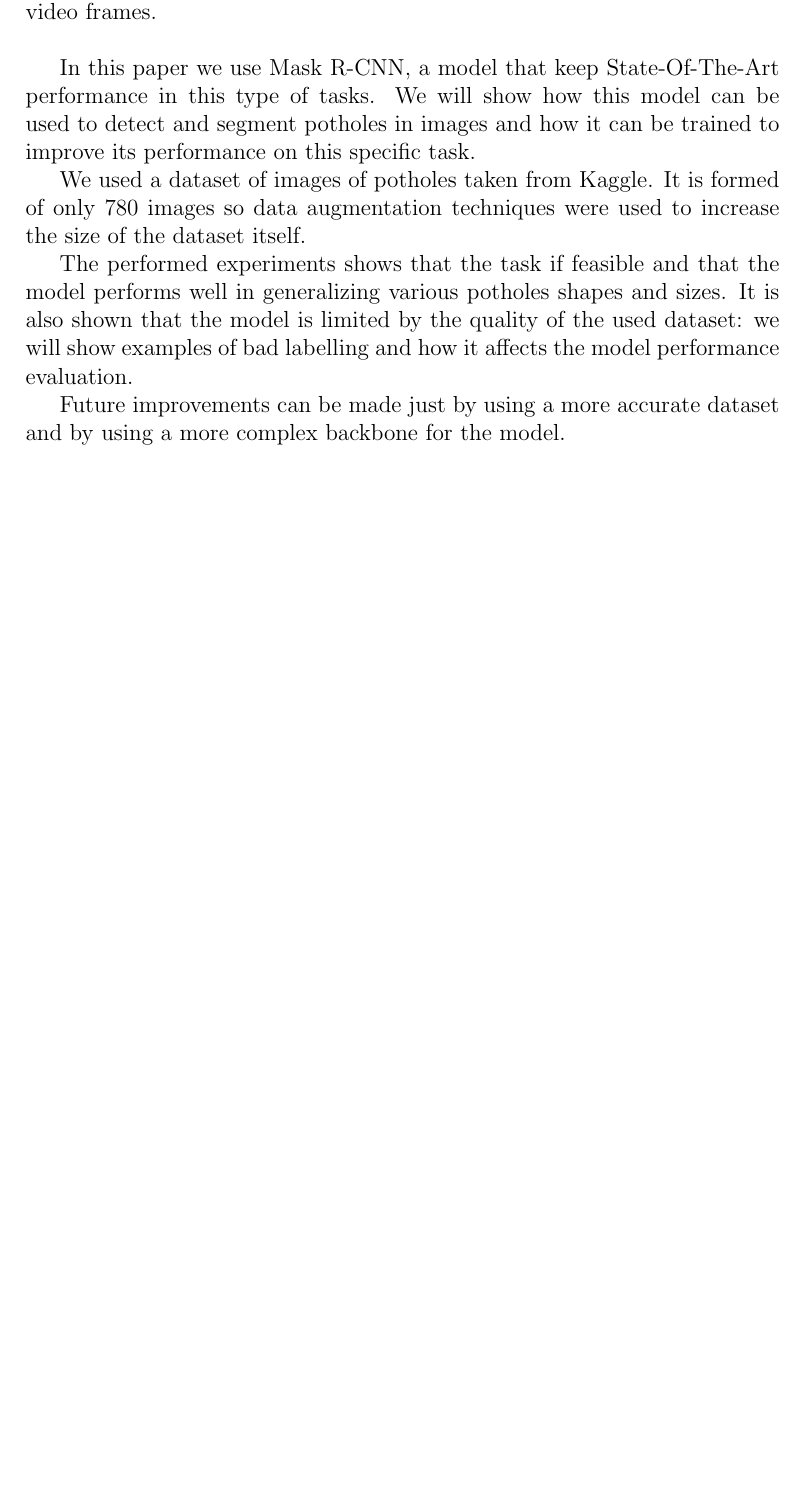
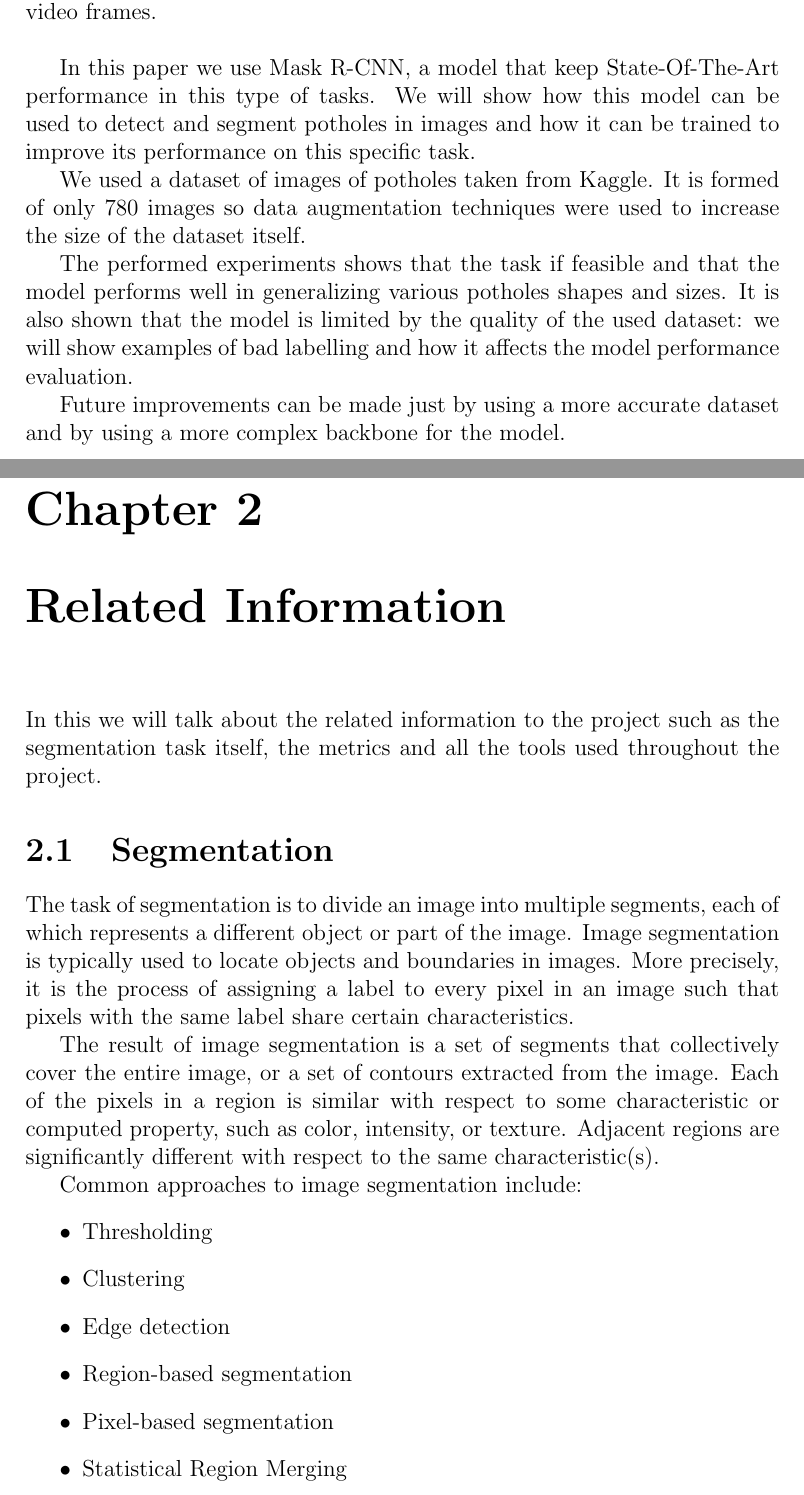
Before and after one commit to JustCati/PotholeSegmentation, a LaTeX book (docs/Pothole Istance Segmentation/document.tex, which reads docs/Pothole Istance Segmentation/parts/capitolo2.tex): part of page 4 of 6 before the commit and two parts of pages 4 and 5 of 9 after it, the two joined at a grey line, cut so that both start at the same text, the shorter picture padded with empty space. Compiled offline with pdfLaTeX.

Commit message:
chore: capitolo 2

```diff
--- /dev/null
+++ b/docs/Pothole Istance Segmentation/parts/capitolo2.tex
@@ -0,0 +1,17 @@
+\chapter{Related Information}
+In this we will talk about the related information to the project such as the segmentation task itself, the metrics and all the tools used throughout the project.
+
+\section{Segmentation}
+The task of segmentation is to divide an image into multiple segments, each of which represents a different object or part of the image. Image segmentation is typically used to locate objects and boundaries in images. More precisely, it is the process of assigning a label to every pixel in an image such that pixels with the same label share certain characteristics.
+
+The result of image segmentation is a set of segments that collectively cover the entire image, or a set of contours extracted from the image. Each of the pixels in a region is similar with respect to some characteristic or computed property, such as color, intensity, or texture. Adjacent regions are significantly different with respect to the same characteristic(s).
+
+Common approaches to image segmentation include:
+\begin{itemize}
+    \item Thresholding
+    \item Clustering
+    \item Edge detection
+    \item Region-based segmentation
+    \item Pixel-based segmentation
+    \item Statistical Region Merging
+\end{itemize}
```
Also changed, not shown: docs/Pothole Istance Segmentation/document.tex (+1 -0 lines), docs/Pothole Istance Segmentation/parts/capitolo2.tex (35 more changed lines).
